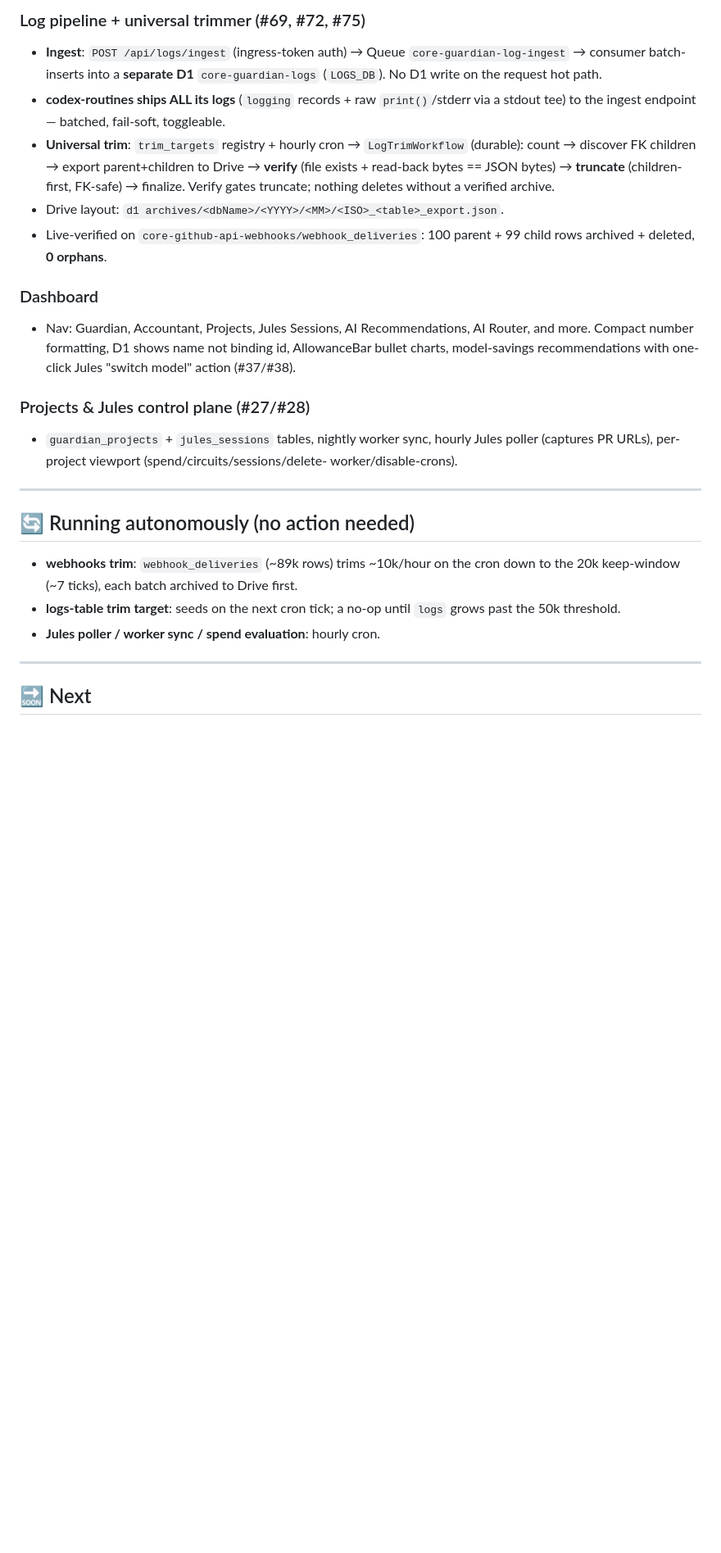
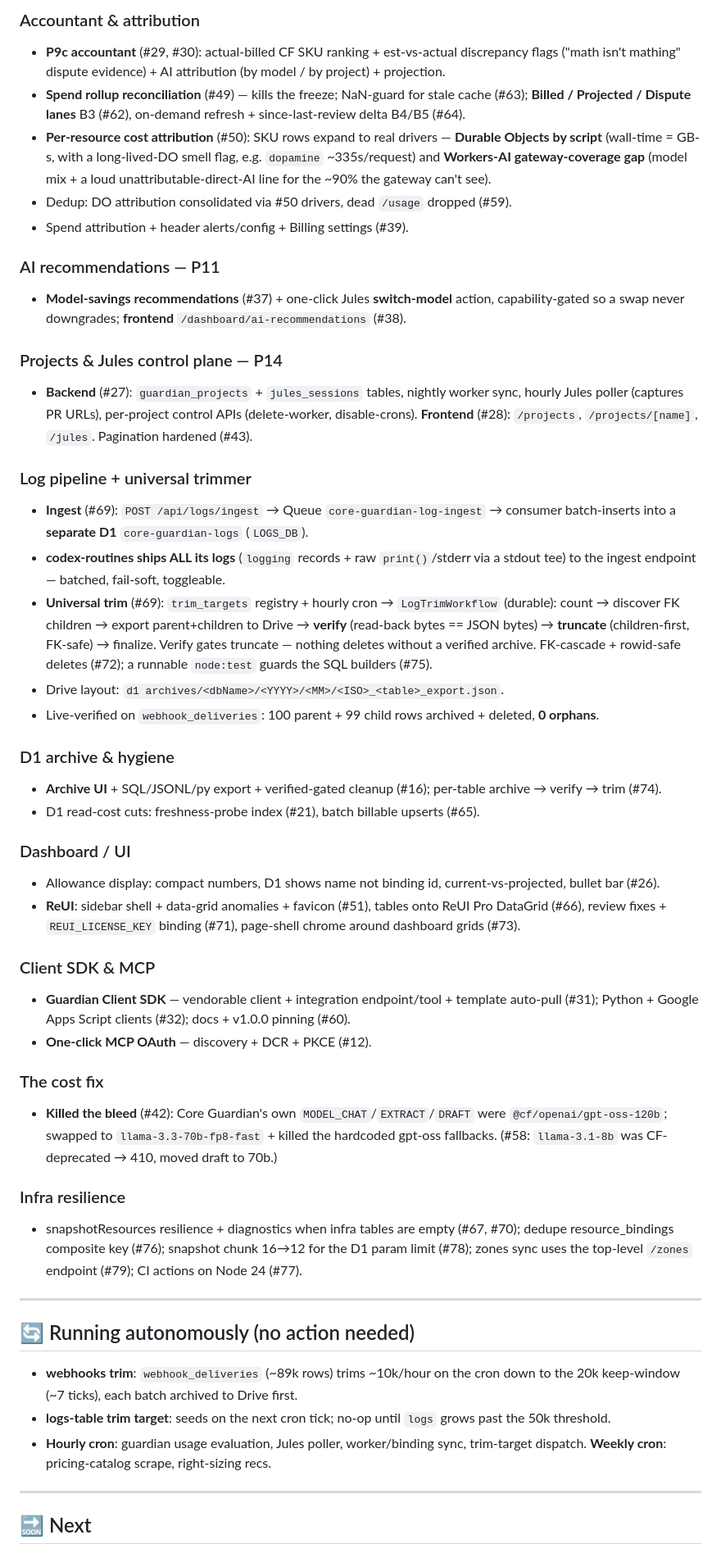
Before and after one commit to jmbish04/core-guardian, a Markdown page: docs/roadmap.md, the part around one of its changes. Shown at 82% size. Rendered like a GitHub page; blank space fills up the shorter version.

Commit message:
docs: expand roadmap.md to full PR history (#1-#79) across all domains

```diff
--- a/docs/roadmap.md
+++ b/docs/roadmap.md
@@ -63,39 +81,80 @@ ingress, and make every SKU trace back to the resource that drove it.**
 
-### Log pipeline + universal trimmer (#69, #72, #75)
-- **Ingest**: `POST /api/logs/ingest` (ingress-token auth) → Queue
-  `core-guardian-log-ingest` → consumer batch-inserts into a **separate D1**
-  `core-guardian-logs` (`LOGS_DB`). No D1 write on the request hot path.
-- **codex-routines ships ALL its logs** (`logging` records + raw `print()`/stderr
-  via a stdout tee) to the ingest endpoint — batched, fail-soft, toggleable.
-- **Universal trim**: `trim_targets` registry + hourly cron → `LogTrimWorkflow`
+### Accountant & attribution
+- **P9c accountant** (#29, #30): actual-billed CF SKU ranking + est-vs-actual
+  discrepancy flags ("math isn't mathing" dispute evidence) + AI attribution (by
+  model / by project) + projection.
+- **Spend rollup reconciliation** (#49) — kills the freeze; NaN-guard for stale cache
+  (#63); **Billed / Projected / Dispute lanes** B3 (#62), on-demand refresh +
+  since-last-review delta B4/B5 (#64).
+- **Per-resource cost attribution** (#50): SKU rows expand to real drivers —
+  **Durable Objects by script** (wall-time = GB-s, with a long-lived-DO smell flag,
+  e.g. `dopamine` ~335s/request) and **Workers-AI gateway-coverage gap** (model mix +
+  a loud unattributable-direct-AI line for the ~90% the gateway can't see).
+- Dedup: DO attribution consolidated via #50 drivers, dead `/usage` dropped (#59).
+- Spend attribution + header alerts/config + Billing settings (#39).
+
+### AI recommendations — P11
+- **Model-savings recommendations** (#37) + one-click Jules **switch-model** action,
+  capability-gated so a swap never downgrades; **frontend** `/dashboard/ai-recommendations` (#38).
+
+### Projects & Jules control plane — P14
+- **Backend** (#27): `guardian_projects` + `jules_sessions` tables, nightly worker
+  sync, hourly Jules poller (captures PR URLs), per-project control APIs
+  (delete-worker, disable-crons). **Frontend** (#28): `/projects`, `/projects/[name]`,
+  `/jules`. Pagination hardened (#43).
+
+### Log pipeline + universal trimmer
+- **Ingest** (#69): `POST /api/logs/ingest` → Queue `core-guardian-log-ingest` →
+  consumer batch-inserts into a **separate D1** `core-guardian-logs` (`LOGS_DB`).
+- **codex-routines ships ALL its logs** (`logging` records + raw `print()`/stderr via
+  a stdout tee) to the ingest endpoint — batched, fail-soft, toggleable.
+- **Universal trim** (#69): `trim_targets` registry + hourly cron → `LogTrimWorkflow`
   (durable): count → discover FK children → export parent+children to Drive →
-  **verify** (file exists + read-back bytes == JSON bytes) → **truncate**
-  (children-first, FK-safe) → finalize. Verify gates truncate; nothing deletes
-  without a verified archive.
+  **verify** (read-back bytes == JSON bytes) → **truncate** (children-first, FK-safe)
+  → finalize. Verify gates truncate — nothing deletes without a verified archive.
+  FK-cascade + rowid-safe deletes (#72); a runnable `node:test` guards the SQL builders (#75).
 - Drive layout: `d1 archives/<dbName>/<YYYY>/<MM>/<ISO>_<table>_export.json`.
-- Live-verified on `core-github-api-webhooks/webhook_deliveries`: 100 parent + 99
-  child rows archived + deleted, **0 orphans**.
+- Live-verified on `webhook_deliveries`: 100 parent + 99 child rows archived +
+  deleted, **0 orphans**.
 
-### Dashboard
-- Nav: Guardian, Accountant, Projects, Jules Sessions, AI Recommendations, AI
-  Router, and more. Compact number formatting, D1 shows name not binding id,
-  AllowanceBar bullet charts, model-savings recommendations with one-click Jules
-  "switch model" action (#37/#38).
+### D1 archive & hygiene
+- **Archive UI** + SQL/JSONL/py export + verified-gated cleanup (#16); per-table
+  archive → verify → trim (#74).
+- D1 read-cost cuts: freshness-probe index (#21), batch billable upserts (#65).
 
-### Projects & Jules control plane (#27/#28)
-- `guardian_projects` + `jules_sessions` tables, nightly worker sync, hourly Jules
-  poller (captures PR URLs), per-project viewport (spend/circuits/sessions/delete-
-  worker/disable-crons).
+### Dashboard / UI
+- Allowance display: compact numbers, D1 shows name not binding id,
+  current-vs-projected, bullet bar (#26).
+- **ReUI**: sidebar shell + data-grid anomalies + favicon (#51), tables onto ReUI Pro
+  DataGrid (#66), review fixes + `REUI_LICENSE_KEY` binding (#71), page-shell chrome
+  around dashboard grids (#73).
+
+### Client SDK & MCP
+- **Guardian Client SDK** — vendorable client + integration endpoint/tool + template
+  auto-pull (#31); Python + Google Apps Script clients (#32); docs + v1.0.0 pinning (#60).
+- **One-click MCP OAuth** — discovery + DCR + PKCE (#12).
+
+### The cost fix
+- **Killed the bleed** (#42): Core Guardian's own `MODEL_CHAT`/`EXTRACT`/`DRAFT` were
+  `@cf/openai/gpt-oss-120b`; swapped to `llama-3.3-70b-fp8-fast` + killed the hardcoded
+  gpt-oss fallbacks. (#58: `llama-3.1-8b` was CF-deprecated → 410, moved draft to 70b.)
+
+### Infra resilience
+- snapshotResources resilience + diagnostics when infra tables are empty (#67, #70);
+  dedupe resource_bindings composite key (#76); snapshot chunk 16→12 for the D1 param
+  limit (#78); zones sync uses the top-level `/zones` endpoint (#79); CI actions on
+  Node 24 (#77).
 
 ---
 
 ## 🔄 Running autonomously (no action needed)
 
-- **webhooks trim**: `webhook_deliveries` (~89k rows) trims ~10k/hour on the cron
-  down to the 20k keep-window (~7 ticks), each batch archived to Drive first.
-- **logs-table trim target**: seeds on the next cron tick; a no-op until `logs`
-  grows past the 50k threshold.
-- **Jules poller / worker sync / spend evaluation**: hourly cron.
+- **webhooks trim**: `webhook_deliveries` (~89k rows) trims ~10k/hour on the cron down
+  to the 20k keep-window (~7 ticks), each batch archived to Drive first.
+- **logs-table trim target**: seeds on the next cron tick; no-op until `logs` grows
+  past the 50k threshold.
+- **Hourly cron**: guardian usage evaluation, Jules poller, worker/binding sync,
+  trim-target dispatch. **Weekly cron**: pricing-catalog scrape, right-sizing recs.
 
 ---
 
```
Also changed, not shown: other parts of docs/roadmap.md (+82 -61 lines).
